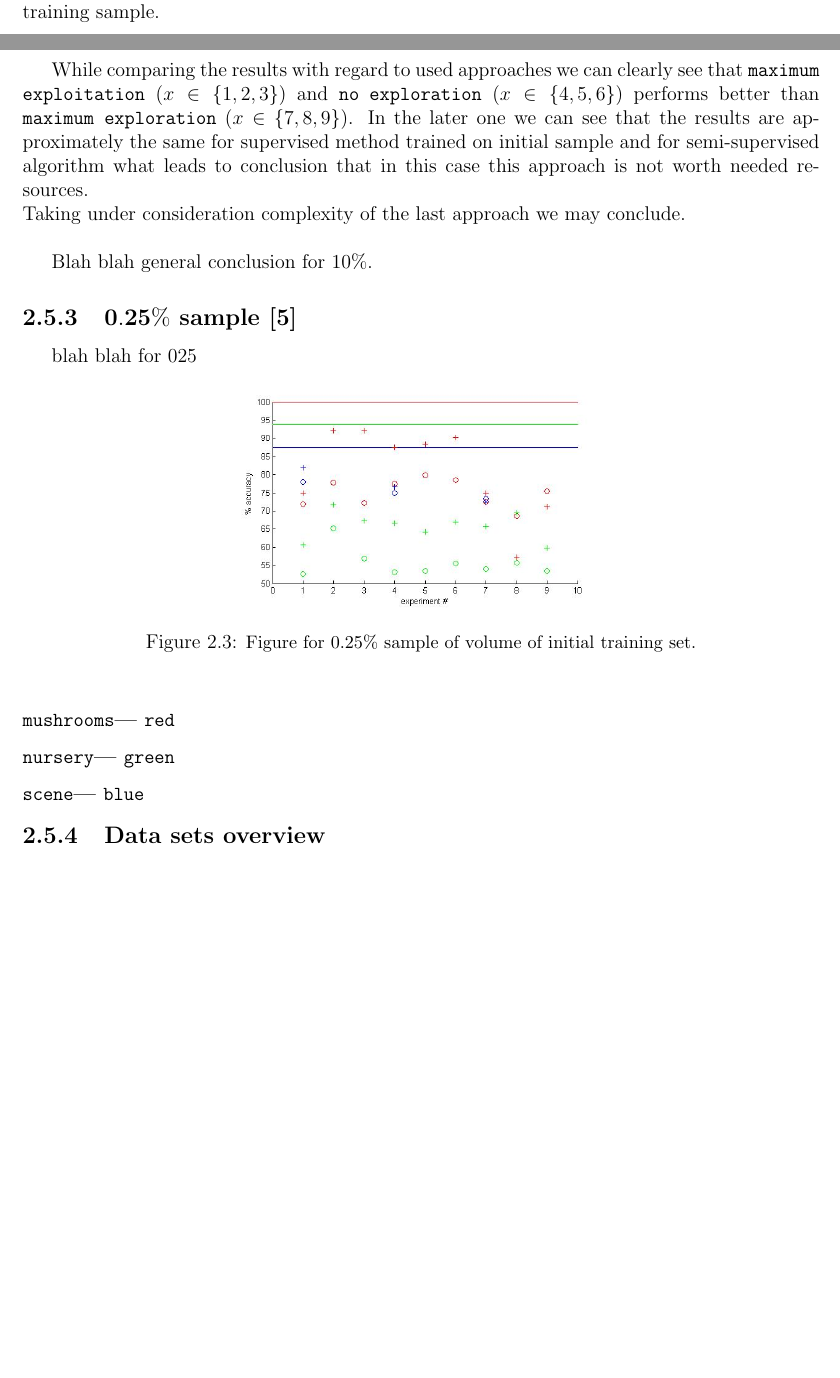
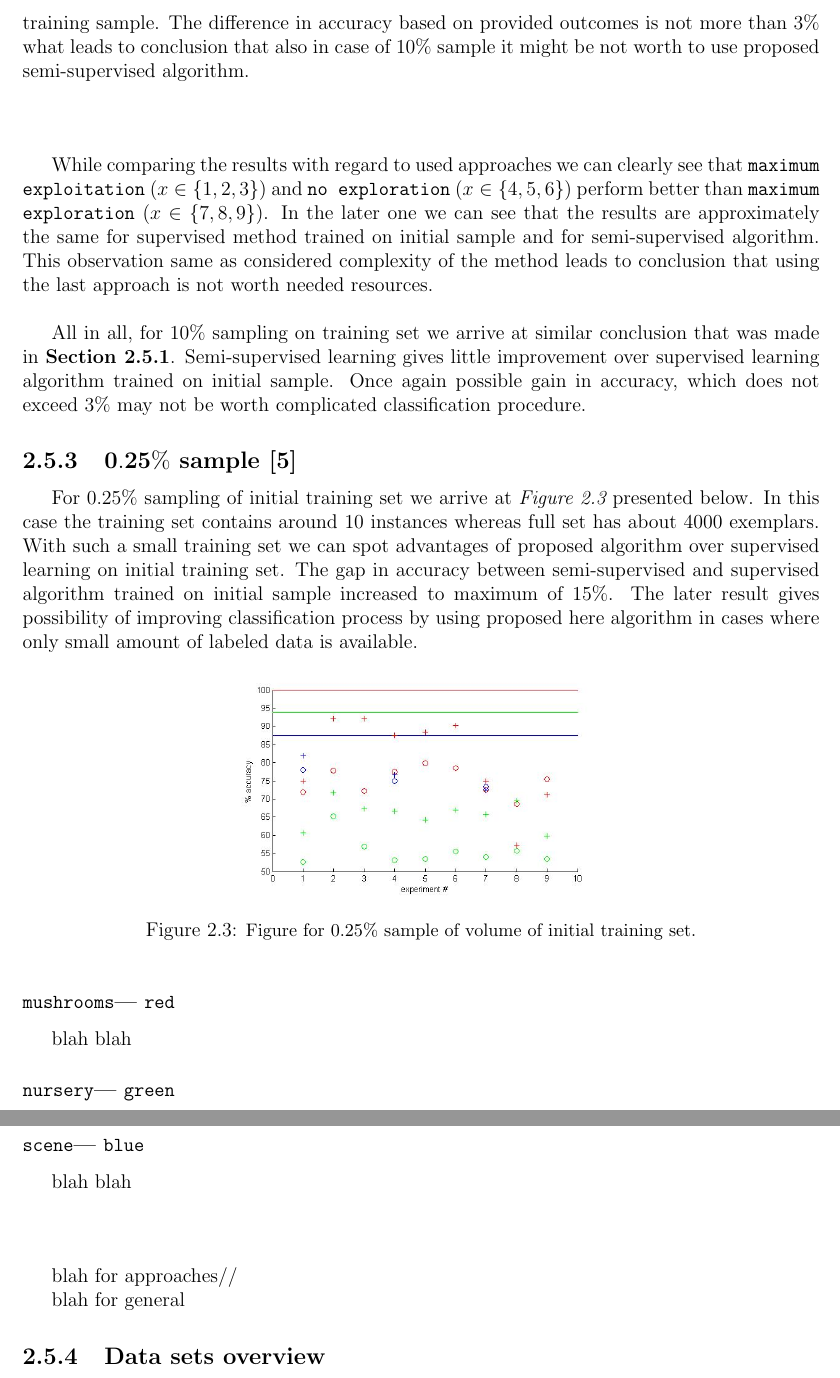
Before and after one commit to MyMEng/ML_Resrch, a LaTeX thesis (report/report.tex): two parts of pages 15 and 16 of 22 before the commit and two parts of pages 16 and 17 of 23 after it, joined at a grey line, cut at the place of the change, the shorter picture padded with empty space. Compiled offline with pdfLaTeX.

Commit message:
025 sample size

```diff
--- a/report/report.tex
+++ b/report/report.tex
@@ -332,17 +332,16 @@ The following figure shows the results of experiment conducted on initial sample
 The performance of semi supervised learning on this data set is generally better than outcomes of supervised learning on initial training set. Nonetheless, the difference in accuracy does not exceed 1\% what once again indicates that expensive semi-supervised classification may not be worth the possible gain in number of correct prediction.
 
 \subsubsection{\texttt{nursery}--- \texttt{green}}
-Here, outcomes follow similar pattern as in example above. Performance of semi-supervised algorithm is persistently better than what can be achieved using supervised learning on initial training sample.
+Here, outcomes follow similar pattern as in example above. Performance of semi-supervised algorithm is persistently better than what can be achieved using supervised learning on initial training sample. The difference in accuracy based on provided outcomes is not more than 3\% what leads to conclusion that also in case of 10\% sample it might be not worth to use proposed semi-supervised algorithm.
 
 \subsection*{}
-While comparing the results with regard to used approaches we can clearly see that \texttt{maximum exploitation} ($x \in \left \{ 1, 2, 3 \right \}$) and \texttt{no exploration} ($x \in \left \{ 4, 5, 6 \right \}$) performs better than \texttt{maximum exploration} ($x \in \left \{ 7, 8, 9 \right \}$). In the later one we can see that the results are approximately the same for supervised method trained on initial sample and for semi-supervised algorithm what leads to conclusion that in this case this approach is not worth needed resources.\\
-Taking under consideration complexity of the last approach we may conclude.\\
+While comparing the results with regard to used approaches we can clearly see that \texttt{maximum exploitation} ($x \in \left \{ 1, 2, 3 \right \}$) and \texttt{no exploration} ($x \in \left \{ 4, 5, 6 \right \}$) perform better than \texttt{maximum exploration} ($x \in \left \{ 7, 8, 9 \right \}$). In the later one we can see that the results are approximately the same for supervised method trained on initial sample and for semi-supervised algorithm. This observation same as considered complexity of the method leads to conclusion that using the last approach is not worth needed resources.\\
 
-Blah blah general conclusion for 10\%.
+All in all, for 10\% sampling on training set we arrive at similar conclusion that was made in \textbf{Section~\ref{sec:results25}}. Semi-supervised learning gives little improvement over supervised learning algorithm trained on initial sample. Once again possible gain in accuracy, which does not exceed 3\% may not be worth complicated classification procedure.
 
 
 \subsection{$\mathbf{0.25\%}$ sample~\cite{results025}\label{sec:results025}}
-blah blah for 025
+For 0.25\% sampling of initial training set we arrive at \emph{Figure~\ref{img:025pc}} presented below. In this case the training set contains around 10 instances whereas full set has about 4000 exemplars. With such a small training set we can spot advantages of proposed algorithm over supervised learning on initial training set. The gap in accuracy between semi-supervised and supervised algorithm trained on initial sample increased to maximum of 15\%. The later result gives possibility of improving classification process by using proposed here algorithm in cases where only small amount of labeled data is available.
 
 \begin{figure}[htbp]
 \centering
@@ -353,4 +352,6 @@ blah blah for 025
 \end{figure}
 
 \subsubsection{\texttt{mushrooms}--- \texttt{red}}
+blah blah
+
 \subsubsection{\texttt{nursery}--- \texttt{green}}
@@ -357,9 +360,15 @@ blah blah for 025
 \subsubsection{\texttt{scene}--- \texttt{blue}}
+blah blah
+
+\subsection*{}
+blah for approaches//
+
+blah for general
+
 
 
 \subsection{Data sets overview}
 GENERAL TEXT BLAH BLAH BLAH
-
 \begin{figure}[htbp]
 	\centering
 	\includegraphics[width=0.5\textwidth]{graphics/figures/fig1.jpg}
```
Also changed, not shown: report/report.tex (2 more changed lines).
